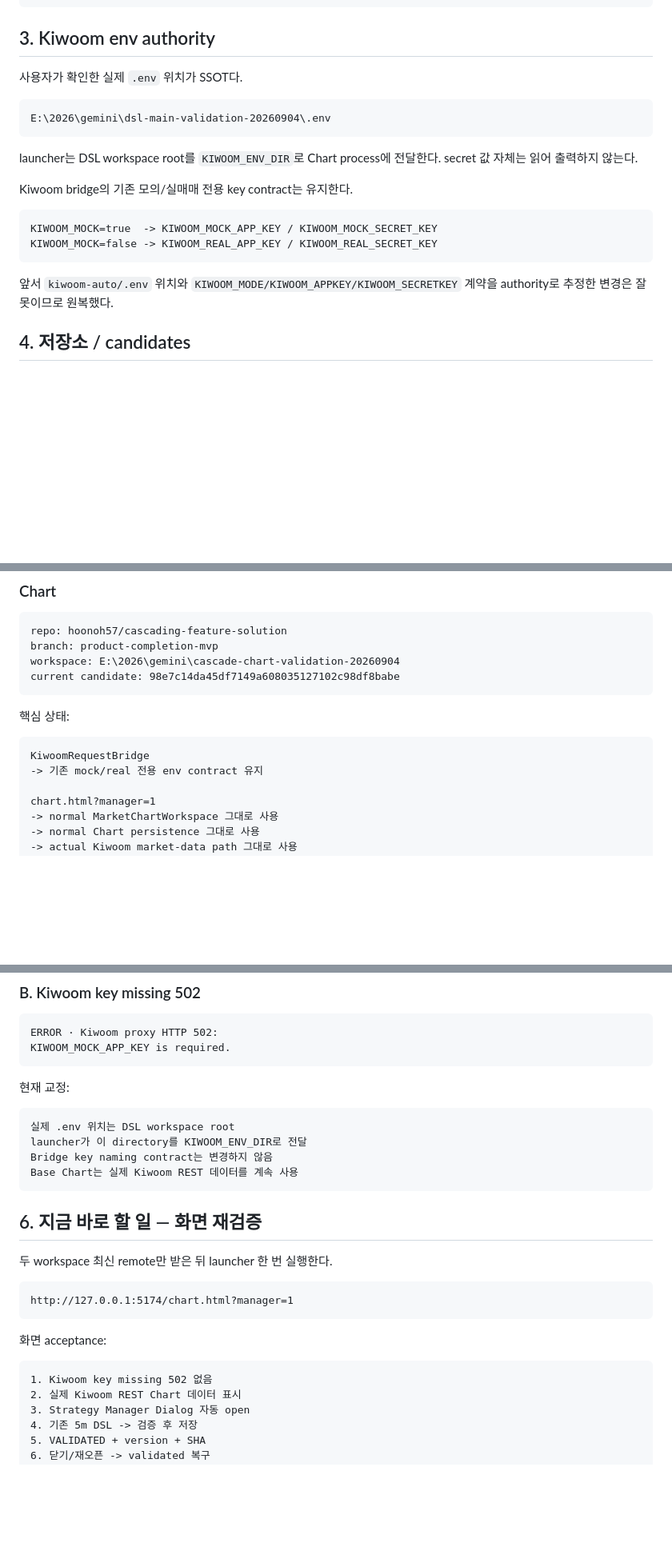
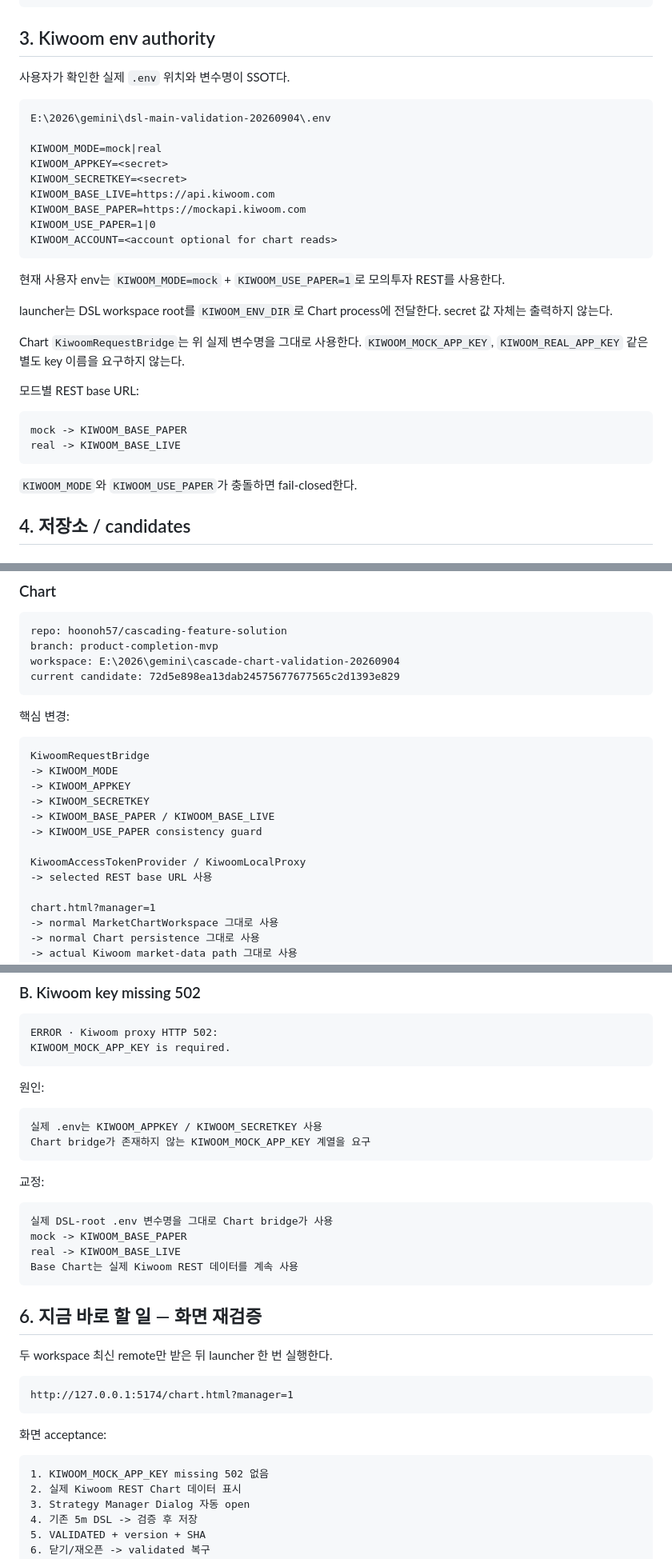
Before and after one commit to hoonoh57/dsl, a Markdown page: todo.md, 3 parts joined by grey strips. Shown at 80% size. Rendered like a GitHub page; blank space fills up the shorter version.

Commit message:
Record actual Kiwoom env contract for Strategy UI

````diff
--- a/todo.md
+++ b/todo.md
@@ -52,22 +52,34 @@ Bridge 전략 의미 해석
 
 ## 3. Kiwoom env authority
 
-사용자가 확인한 실제 `.env` 위치가 SSOT다.
+사용자가 확인한 실제 `.env` 위치와 변수명이 SSOT다.
 
 ```text
 E:\2026\gemini\dsl-main-validation-20260904\.env
+
+KIWOOM_MODE=mock|real
+KIWOOM_APPKEY=<secret>
+KIWOOM_SECRETKEY=<secret>
+KIWOOM_BASE_LIVE=https://api.kiwoom.com
+KIWOOM_BASE_PAPER=https://mockapi.kiwoom.com
+KIWOOM_USE_PAPER=1|0
+KIWOOM_ACCOUNT=<account optional for chart reads>
 ```
 
-launcher는 DSL workspace root를 `KIWOOM_ENV_DIR`로 Chart process에 전달한다. secret 값 자체는 읽어 출력하지 않는다.
+현재 사용자 env는 `KIWOOM_MODE=mock` + `KIWOOM_USE_PAPER=1`로 모의투자 REST를 사용한다.
 
-Kiwoom bridge의 기존 모의/실매매 전용 key contract는 유지한다.
+launcher는 DSL workspace root를 `KIWOOM_ENV_DIR`로 Chart process에 전달한다. secret 값 자체는 출력하지 않는다.
+
+Chart `KiwoomRequestBridge`는 위 실제 변수명을 그대로 사용한다. `KIWOOM_MOCK_APP_KEY`, `KIWOOM_REAL_APP_KEY` 같은 별도 key 이름을 요구하지 않는다.
+
+모드별 REST base URL:
 
 ```text
-KIWOOM_MOCK=true  -> KIWOOM_MOCK_APP_KEY / KIWOOM_MOCK_SECRET_KEY
-KIWOOM_MOCK=false -> KIWOOM_REAL_APP_KEY / KIWOOM_REAL_SECRET_KEY
+mock -> KIWOOM_BASE_PAPER
+real -> KIWOOM_BASE_LIVE
 ```
 
-앞서 `kiwoom-auto/.env` 위치와 `KIWOOM_MODE/KIWOOM_APPKEY/KIWOOM_SECRETKEY` 계약을 authority로 추정한 변경은 잘못이므로 원복했다.
+`KIWOOM_MODE`와 `KIWOOM_USE_PAPER`가 충돌하면 fail-closed한다.
 
 ## 4. 저장소 / candidates
 
@@ -98,14 +110,21 @@ DSL root .env 존재 확인
 repo: hoonoh57/cascading-feature-solution
 branch: product-completion-mvp
 workspace: E:\2026\gemini\cascade-chart-validation-20260904
-current candidate: 98e7c14da45df7149a608035127102c98df8babe
+current candidate: 72d5e898ea13dab24575677677565c2d1393e829
 ```
 
-핵심 상태:
+핵심 변경:
 
 ```text
 KiwoomRequestBridge
--> 기존 mock/real 전용 env contract 유지
+-> KIWOOM_MODE
+-> KIWOOM_APPKEY
+-> KIWOOM_SECRETKEY
+-> KIWOOM_BASE_PAPER / KIWOOM_BASE_LIVE
+-> KIWOOM_USE_PAPER consistency guard
+
+KiwoomAccessTokenProvider / KiwoomLocalProxy
+-> selected REST base URL 사용
 
 chart.html?manager=1
 -> normal MarketChartWorkspace 그대로 사용
@@ -137,12 +156,19 @@ ERROR · Kiwoom proxy HTTP 502:
 KIWOOM_MOCK_APP_KEY is required.
 ```
 
-현재 교정:
+원인:
 
 ```text
-실제 .env 위치는 DSL workspace root
-launcher가 이 directory를 KIWOOM_ENV_DIR로 전달
-Bridge key naming contract는 변경하지 않음
+실제 .env는 KIWOOM_APPKEY / KIWOOM_SECRETKEY 사용
+Chart bridge가 존재하지 않는 KIWOOM_MOCK_APP_KEY 계열을 요구
+```
+
+교정:
+
+```text
+실제 DSL-root .env 변수명을 그대로 Chart bridge가 사용
+mock -> KIWOOM_BASE_PAPER
+real -> KIWOOM_BASE_LIVE
 Base Chart는 실제 Kiwoom REST 데이터를 계속 사용
 ```
 
@@ -157,7 +183,7 @@ http://127.0.0.1:5174/chart.html?manager=1
 화면 acceptance:
 
 ```text
-1. Kiwoom key missing 502 없음
+1. KIWOOM_MOCK_APP_KEY missing 502 없음
 2. 실제 Kiwoom REST Chart 데이터 표시
 3. Strategy Manager Dialog 자동 open
 4. 기존 5m DSL -> 검증 후 저장
````
Also changed, not shown: other parts of todo.md (+1 -1 lines).
